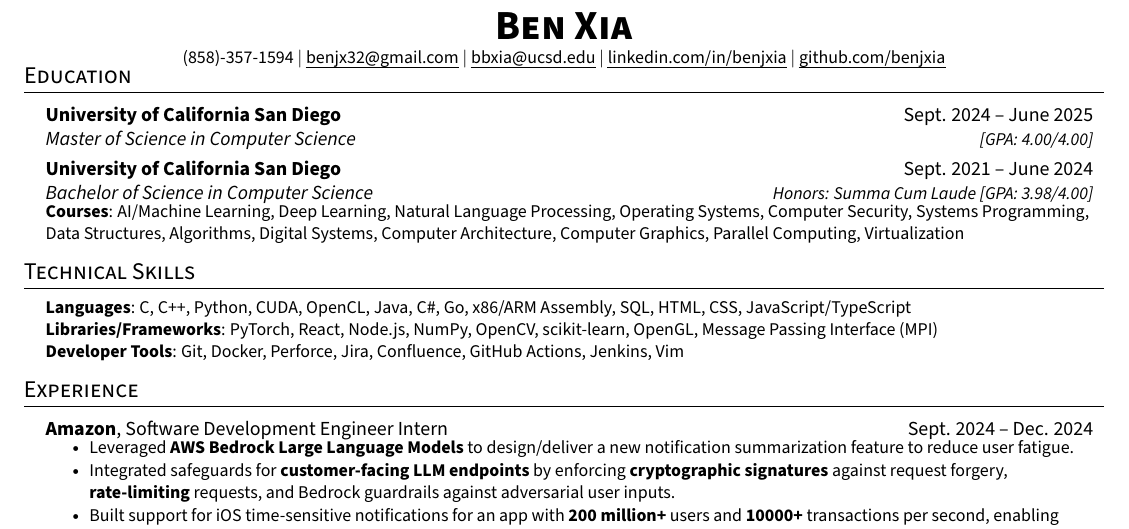
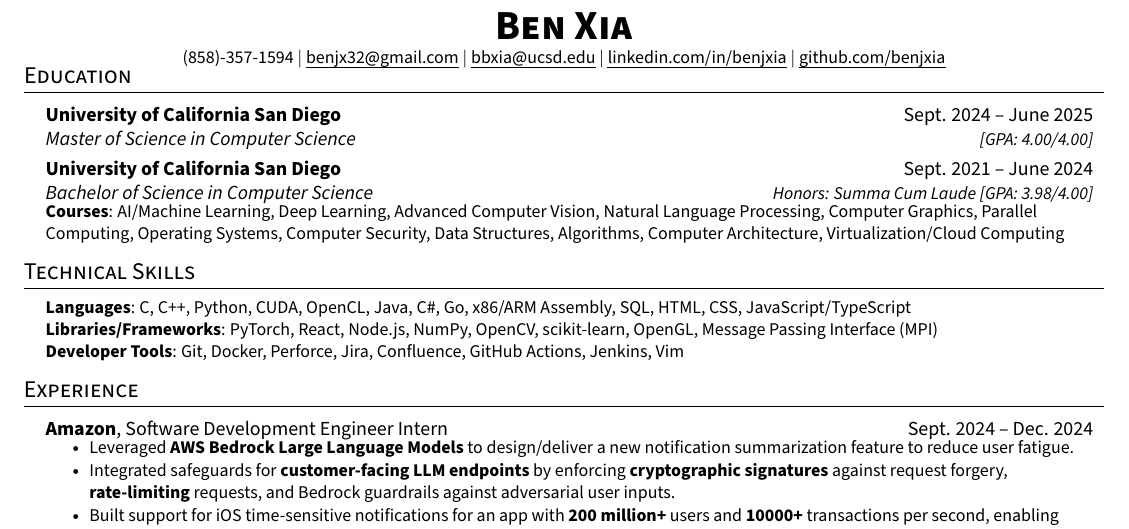
Before and after one commit to benjxia/resume, a LaTeX CV (Benjamin_Xia_Resume.tex): part of the page, cut so that both start at the same text. Compiled offline with pdfLaTeX.

Commit message:
update courses

```diff
--- a/Benjamin_Xia_Resume.tex
+++ b/Benjamin_Xia_Resume.tex
@@ -144,7 +144,7 @@
   \resumeSubHeadingListEnd
   \begin{itemize}[leftmargin=0.15in, label={}]
     \small{\item{
-     \textbf{Courses}{: AI/Machine Learning, Deep Learning, Natural Language Processing, Operating Systems, Computer Security, Systems Programming, Data Structures, Algorithms, Digital Systems, Computer Architecture, Computer Graphics, Parallel Computing, Virtualization } \\
+     \textbf{Courses}{: AI/Machine Learning, Deep Learning, Advanced Computer Vision, Natural Language Processing, Computer Graphics, Parallel Computing, Operating Systems, Computer Security, Data Structures, Algorithms, Computer Architecture, Virtualization/Cloud Computing} \\
     }}
  \end{itemize}
 
```
Also changed, not shown: Benjamin_Xia_Resume.pdf.
